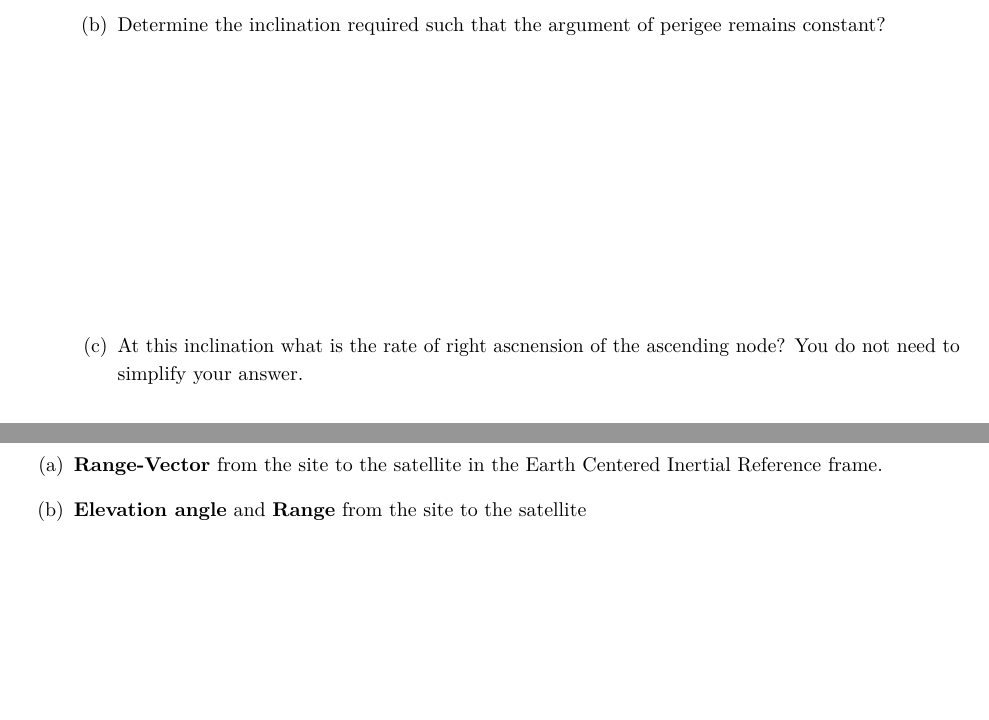
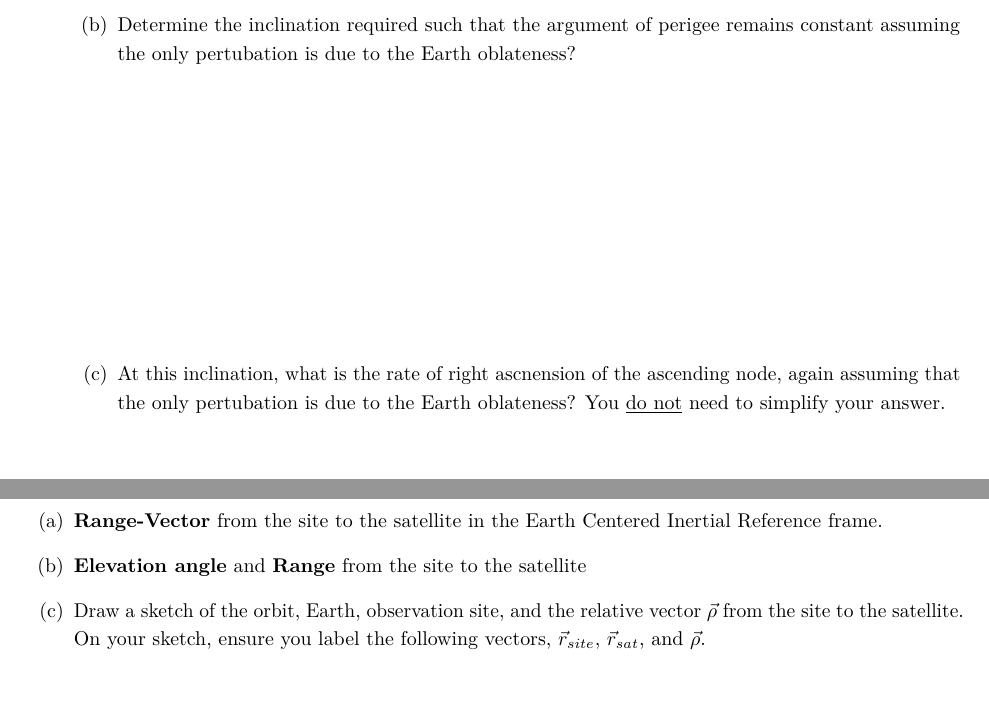
Before and after one commit to skulumani/MAE3145, a LaTeX problem sheet (Exam/Final/2017_MAE3145_final.tex): two parts of pages 9 and 15 of 17, joined at a grey line, cut so that both start at the same text. The pictures show the PDF file Exam/Final/2017_MAE3145_final.pdf that the author committed with the source.

Commit message:
Update final exam

```diff
--- a/Exam/Final/2017_MAE3145_final.tex
+++ b/Exam/Final/2017_MAE3145_final.tex
@@ -126,11 +126,11 @@ Do not spend large amounts of time here.
 
     \vspace{4cm}
 
-        \item Determine the inclination required such that the argument of perigee remains constant?
+        \item Determine the inclination required such that the argument of perigee remains constant assuming the only pertubation is due to the Earth oblateness?
 
             \vspace{5cm}
-        \item At this inclination what is the rate of right ascnension of the ascending node?
-            You do not need to simplify your answer.
+        \item At this inclination, what is the rate of right ascnension of the ascending node, again assuming that the only pertubation is due to the Earth oblateness?
+            You \underline{do not} need to simplify your answer.
     \end{subprob}
 \end{subprob}
 \end{prob}
@@ -174,6 +174,8 @@ Do not spend large amounts of time here.
     \begin{subprob}
     \item \textbf{Range-Vector} from the site to the satellite in the Earth Centered Inertial Reference frame.
     \item \textbf{Elevation angle} and \textbf{Range} from the site to the satellite
+    \item Draw a sketch of the orbit, Earth, observation site, and the relative vector \( \vec \rho \) from the site to the satellite.
+        On your sketch, ensure you label the following vectors, \( \vec r_{site} \), \( \vec r_{sat} \), and \( \vec \rho \).
     \end{subprob}
 \end{prob}
 
```
Also changed, not shown: Exam/Final/2017_MAE3145_final.pdf, Exam/Final/2017_MAE3145_final.tex (4 more changed lines).
